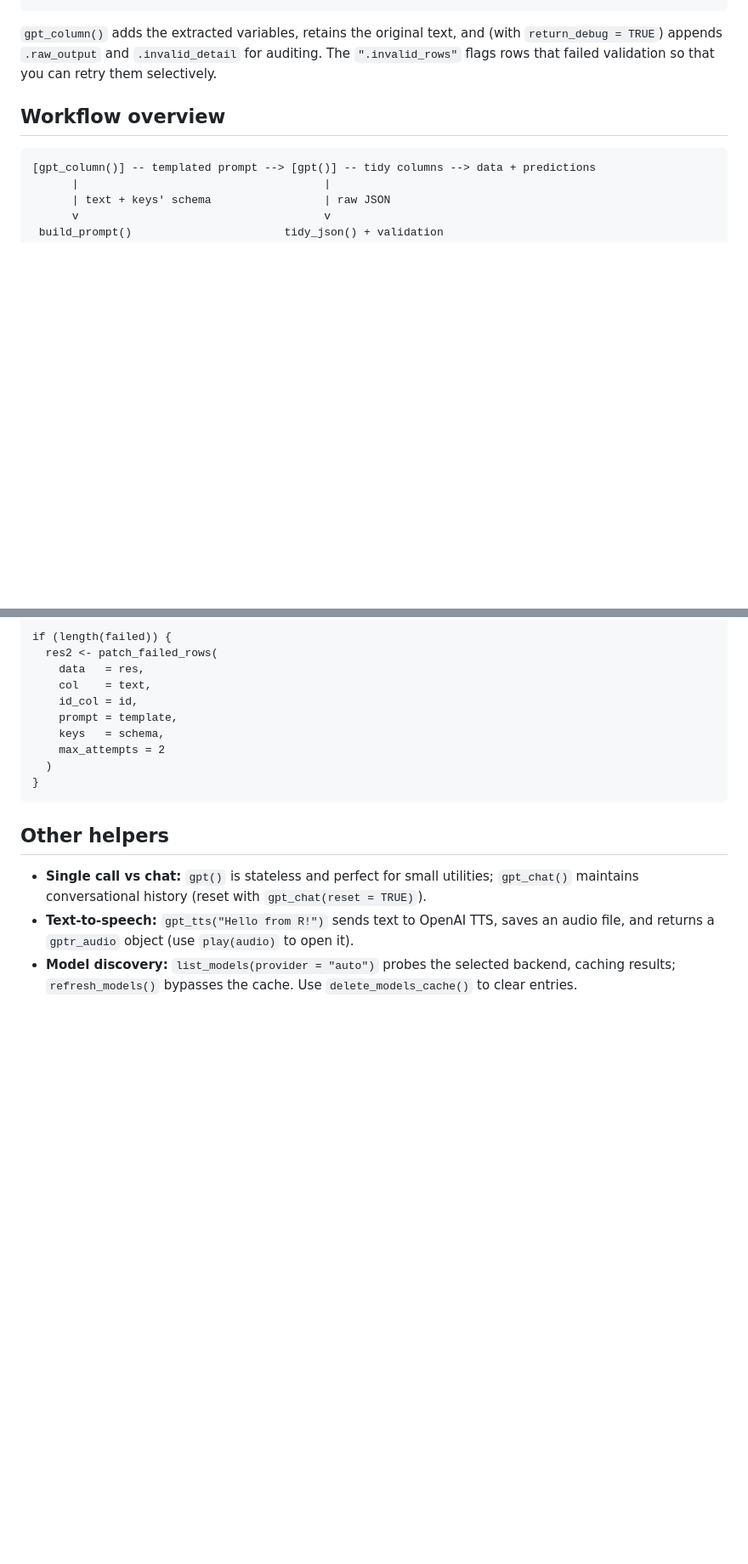
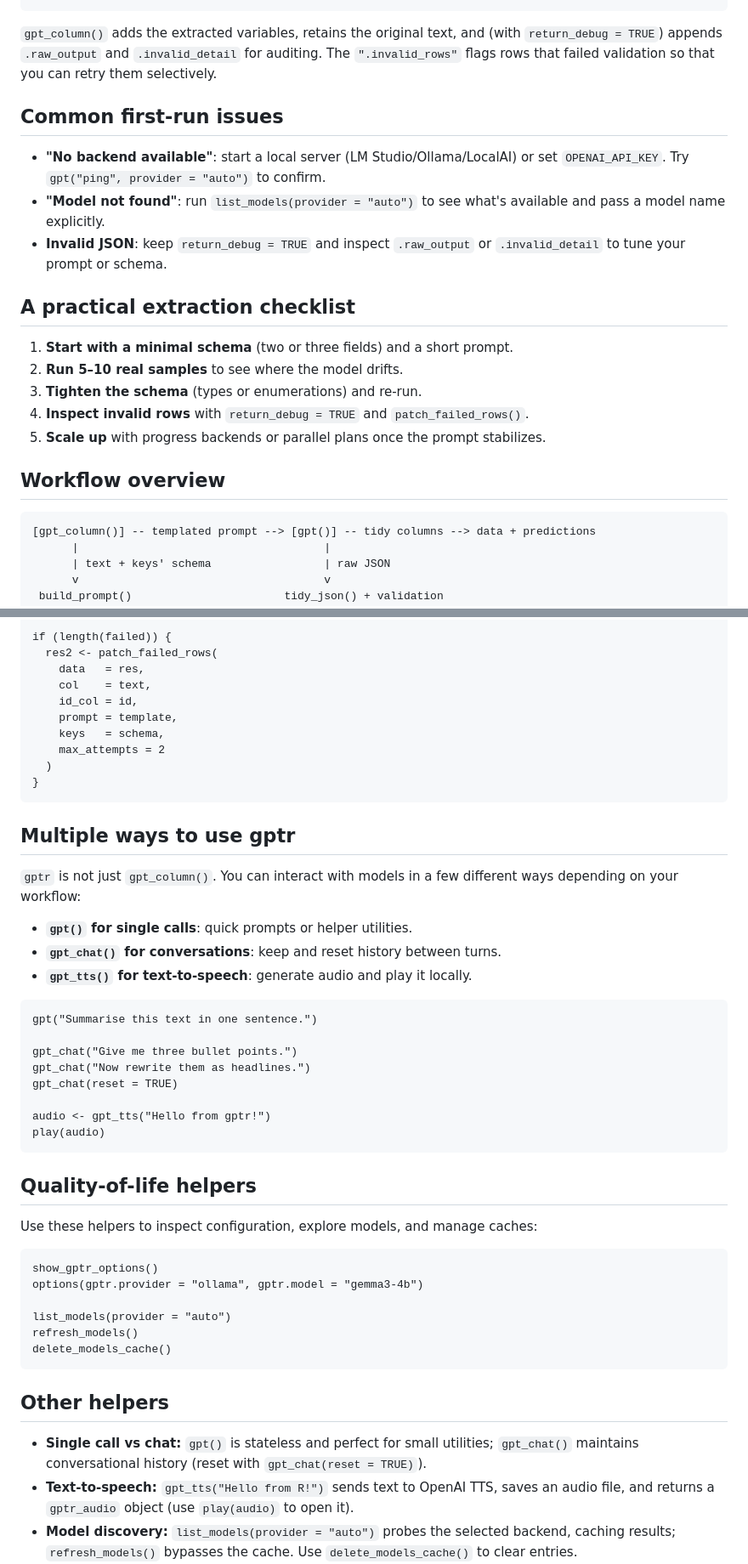
Before and after one commit to FrancescoMonti-source/gptr, a Markdown page: README.md, 2 parts joined by grey strips. Shown at 85% size. GitHub-like rendering; blank space fills up the shorter version.

````diff
--- a/README.md
+++ b/README.md
@@ -70,6 +143,20 @@ res
 ```
 
 `gpt_column()` adds the extracted variables, retains the original text, and (with `return_debug = TRUE`) appends `.raw_output` and `.invalid_detail` for auditing. The `".invalid_rows"` flags rows that failed validation so that you can retry them selectively.
+
+## Common first-run issues
+
+-   **"No backend available"**: start a local server (LM Studio/Ollama/LocalAI) or set `OPENAI_API_KEY`. Try `gpt("ping", provider = "auto")` to confirm.
+-   **"Model not found"**: run `list_models(provider = "auto")` to see what's available and pass a model name explicitly.
+-   **Invalid JSON**: keep `return_debug = TRUE` and inspect `.raw_output` or `.invalid_detail` to tune your prompt or schema.
+
+## A practical extraction checklist
+
+1.  **Start with a minimal schema** (two or three fields) and a short prompt.
+2.  **Run 5–10 real samples** to see where the model drifts.
+3.  **Tighten the schema** (types or enumerations) and re-run.
+4.  **Inspect invalid rows** with `return_debug = TRUE` and `patch_failed_rows()`.
+5.  **Scale up** with progress backends or parallel plans once the prompt stabilizes.
 
 ## Workflow overview
 
@@ -167,6 +254,38 @@ if (length(failed)) {
 }
 ```
 
+## Multiple ways to use gptr
+
+`gptr` is not just `gpt_column()`. You can interact with models in a few different ways depending on your workflow:
+
+-   **`gpt()` for single calls**: quick prompts or helper utilities.
+-   **`gpt_chat()` for conversations**: keep and reset history between turns.
+-   **`gpt_tts()` for text-to-speech**: generate audio and play it locally.
+
+```{r, eval = FALSE}
+gpt("Summarise this text in one sentence.")
+
+gpt_chat("Give me three bullet points.")
+gpt_chat("Now rewrite them as headlines.")
+gpt_chat(reset = TRUE)
+
+audio <- gpt_tts("Hello from gptr!")
+play(audio)
+```
+
+## Quality-of-life helpers
+
+Use these helpers to inspect configuration, explore models, and manage caches:
+
+```{r, eval = FALSE}
+show_gptr_options()
+options(gptr.provider = "ollama", gptr.model = "gemma3-4b")
+
+list_models(provider = "auto")
+refresh_models()
+delete_models_cache()
+```
+
 ## Other helpers
 
 -   **Single call vs chat:** `gpt()` is stateless and perfect for small utilities; `gpt_chat()` maintains conversational history (reset with `gpt_chat(reset = TRUE)`).
````
Also changed, not shown: other parts of README.md (+84 -0 lines).
